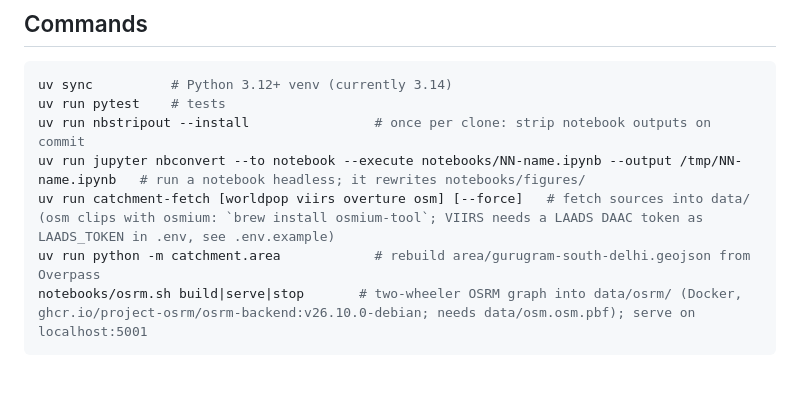
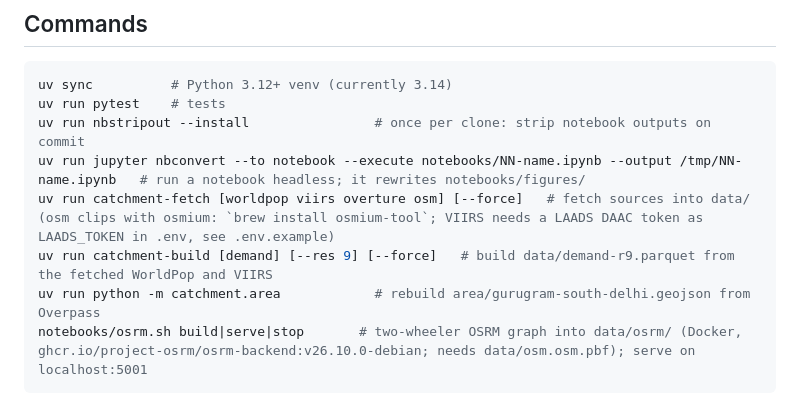
Before and after one commit to Dhruv-Kapri/Catchment, a Markdown page: CLAUDE.md, the part around the change. Drawn GitHub-style; blank space fills up the shorter version.

````diff
--- a/CLAUDE.md
+++ b/CLAUDE.md
@@ -19,6 +19,7 @@ uv run pytest    # tests
 uv run nbstripout --install                # once per clone: strip notebook outputs on commit
 uv run jupyter nbconvert --to notebook --execute notebooks/NN-name.ipynb --output /tmp/NN-name.ipynb   # run a notebook headless; it rewrites notebooks/figures/
 uv run catchment-fetch [worldpop viirs overture osm] [--force]   # fetch sources into data/ (osm clips with osmium: `brew install osmium-tool`; VIIRS needs a LAADS DAAC token as LAADS_TOKEN in .env, see .env.example)
+uv run catchment-build [demand] [--res 9] [--force]   # build data/demand-r9.parquet from the fetched WorldPop and VIIRS
 uv run python -m catchment.area            # rebuild area/gurugram-south-delhi.geojson from Overpass
 notebooks/osrm.sh build|serve|stop       # two-wheeler OSRM graph into data/osrm/ (Docker, ghcr.io/project-osrm/osrm-backend:v26.10.0-debian; needs data/osm.osm.pbf); serve on localhost:5001
 ```
````
Also changed, not shown: README.md (+1 -0 lines).
